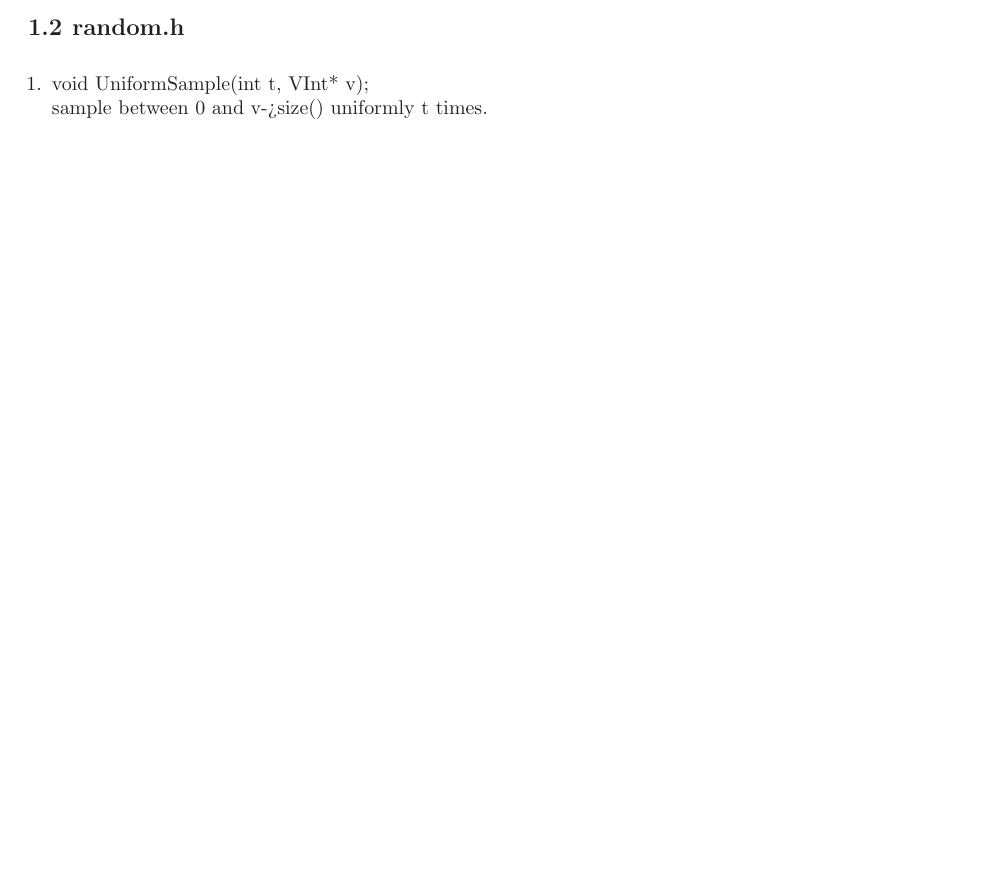
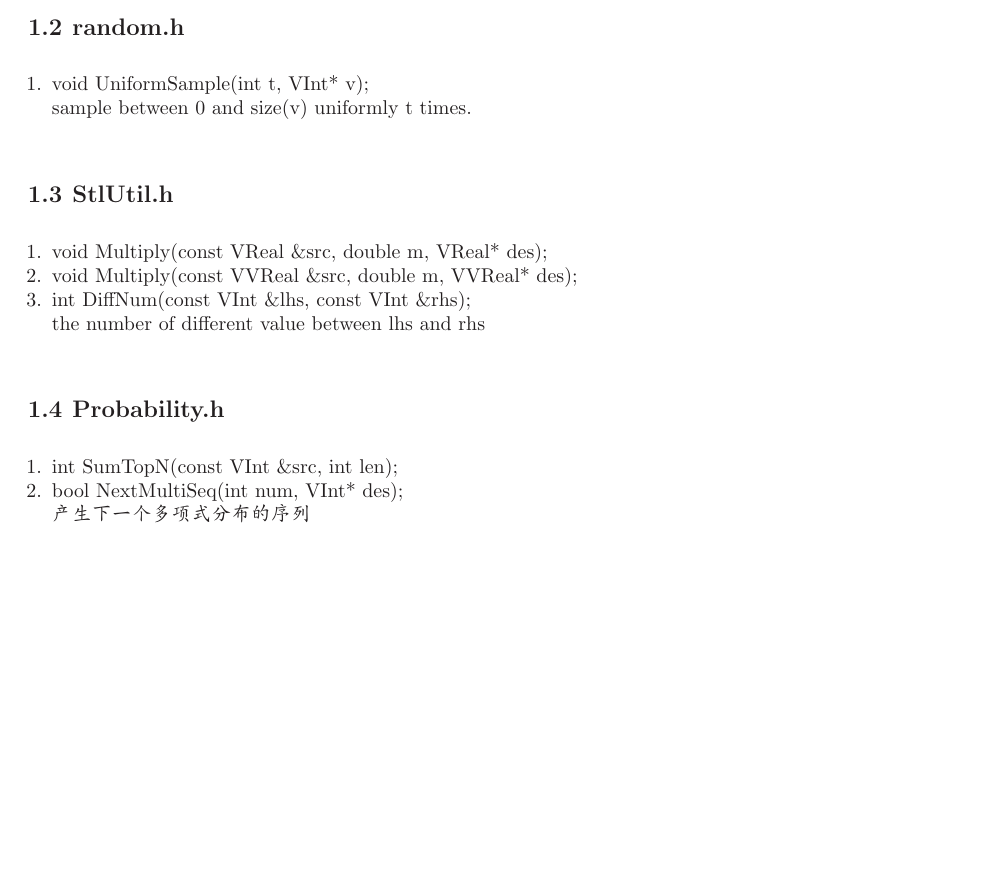
Before and after one commit to BigdataMachinelearning/project, a LaTeX document (document/main.tex, which reads document/code.tex): part of page 1 of 5, cut so that both start at the same text. The pictures show the PDF file document/main.pdf that the author committed with the source.

Commit message:
updata doc

```diff
--- a/document/code.tex
+++ b/document/code.tex
@@ -7,5 +7,20 @@
 
 \begin{enumerate}
 \item void UniformSample(int t, VInt* v);
-\\sample between 0 and v->size() uniformly t times.
+\\sample between 0 and size(v) uniformly t times.
 \end{enumerate}
+
+\section{StlUtil.h}
+\begin{enumerate}
+\item void Multiply(const VReal \&src, double m, VReal* des);
+\item void Multiply(const VVReal \&src, double m, VVReal* des);
+\item int DiffNum(const VInt \&lhs, const VInt \&rhs);
+\\ the number of different value between lhs and rhs
+\end{enumerate}
+
+\section{Probability.h}
+\begin{enumerate}
+\item int SumTopN(const VInt \&src, int len);
+\item bool NextMultiSeq(int num, VInt* des);
+\\ 产生下一个多项式分布的序列
+\end{enumerate}
```
Also changed, not shown: document/main.pdf.
